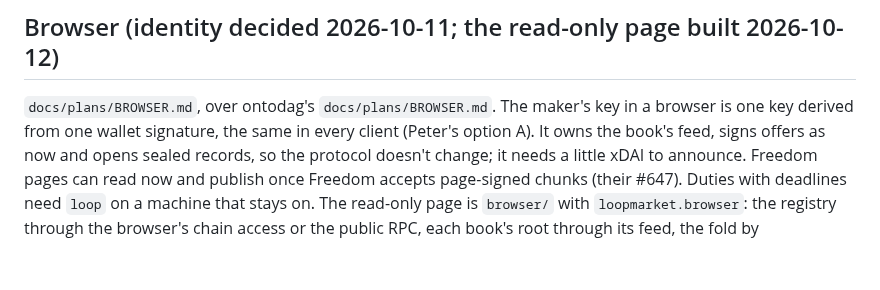
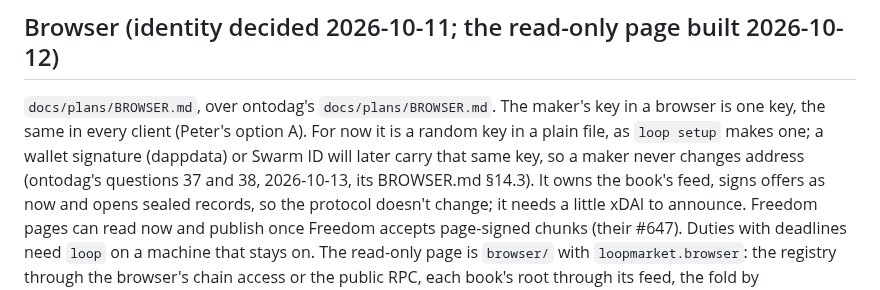
Before and after one commit to petfold/loopmarket, a Markdown page: CLAUDE.md, the part around the change. GitHub-like rendering; blank space fills up the shorter version.

```diff
--- a/CLAUDE.md
+++ b/CLAUDE.md
@@ -479,8 +479,11 @@ unknown-word hint names it (question 36). The flow is in
 ## Browser (identity decided 2026-10-11; the read-only page built 2026-10-12)
 
 `docs/plans/BROWSER.md`, over ontodag's `docs/plans/BROWSER.md`. The
-maker's key in a browser is one key derived from one wallet signature, the
-same in every client (Peter's option A). It owns the book's feed, signs
+maker's key in a browser is one key, the same in every client (Peter's
+option A). For now it is a random key in a plain file, as `loop setup`
+makes one; a wallet signature (dappdata) or Swarm ID will later carry that
+same key, so a maker never changes address (ontodag's questions 37 and 38,
+2026-10-13, its BROWSER.md §14.3). It owns the book's feed, signs
 offers as now and opens sealed records, so the protocol doesn't change;
 it needs a little xDAI to announce. Freedom pages can read now and publish
 once Freedom accepts page-signed chunks (their #647). Duties with
```
Also changed, not shown: docs/plans/BROWSER.md (+11 -2 lines).
